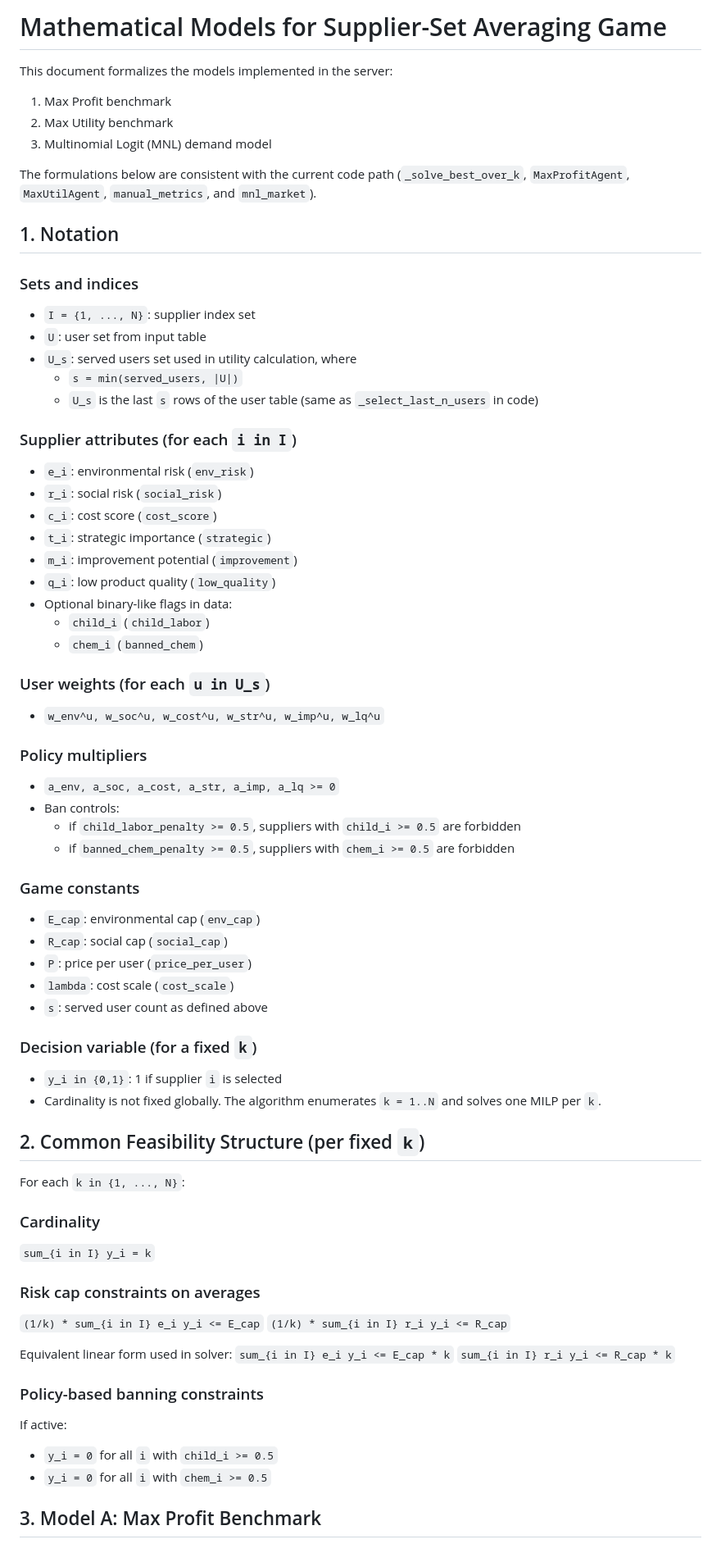
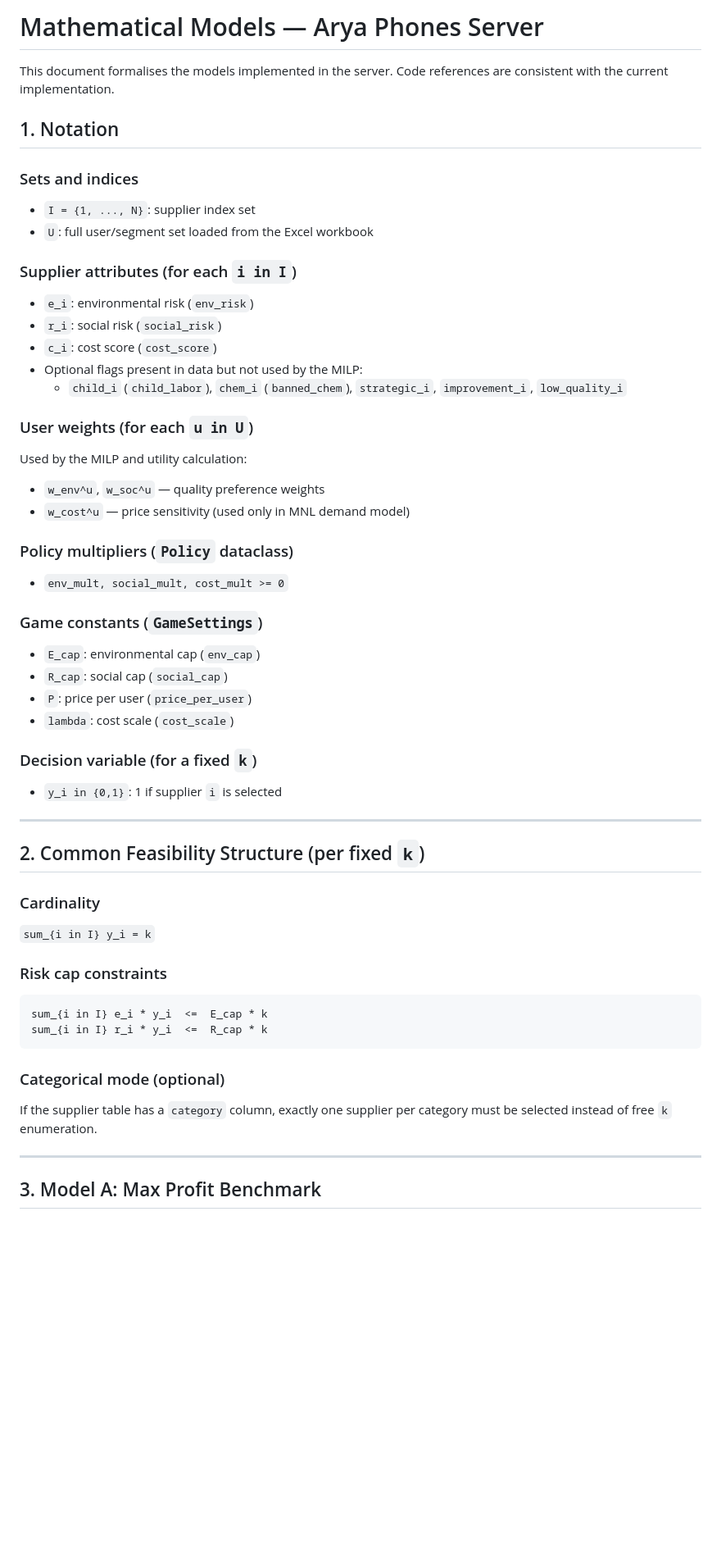
Before and after one commit to aydinarda/AryaPhoneSupp, a Markdown page: arya_fullstack_app/server/README.md, the part around one of its changes. Shown at 82% size. Rendered like a GitHub page; blank space fills up the shorter version.

````diff
--- a/arya_fullstack_app/server/README.md
+++ b/arya_fullstack_app/server/README.md
@@ -1,71 +1,55 @@
-# Mathematical Models for Supplier-Set Averaging Game
+# Mathematical Models — Arya Phones Server
 
-This document formalizes the models implemented in the server:
-1. Max Profit benchmark
-2. Max Utility benchmark
-3. Multinomial Logit (MNL) demand model
-
-The formulations below are consistent with the current code path (`_solve_best_over_k`, `MaxProfitAgent`, `MaxUtilAgent`, `manual_metrics`, and `mnl_market`).
+This document formalises the models implemented in the server.
+Code references are consistent with the current implementation.
 
 ## 1. Notation
 
 ### Sets and indices
 - `I = {1, ..., N}`: supplier index set
-- `U`: user set from input table
-- `U_s`: served users set used in utility calculation, where
-  - `s = min(served_users, |U|)`
-  - `U_s` is the last `s` rows of the user table (same as `_select_last_n_users` in code)
+- `U`: full user/segment set loaded from the Excel workbook
 
 ### Supplier attributes (for each `i in I`)
 - `e_i`: environmental risk (`env_risk`)
 - `r_i`: social risk (`social_risk`)
 - `c_i`: cost score (`cost_score`)
-- `t_i`: strategic importance (`strategic`)
-- `m_i`: improvement potential (`improvement`)
-- `q_i`: low product quality (`low_quality`)
-- Optional binary-like flags in data:
-  - `child_i` (`child_labor`)
-  - `chem_i` (`banned_chem`)
+- Optional flags present in data but not used by the MILP:
+  - `child_i` (`child_labor`), `chem_i` (`banned_chem`), `strategic_i`, `improvement_i`, `low_quality_i`
 
-### User weights (for each `u in U_s`)
-- `w_env^u, w_soc^u, w_cost^u, w_str^u, w_imp^u, w_lq^u`
+### User weights (for each `u in U`)
+Used by the MILP and utility calculation:
+- `w_env^u`, `w_soc^u` — quality preference weights
+- `w_cost^u` — price sensitivity (used only in MNL demand model)
 
-### Policy multipliers
-- `a_env, a_soc, a_cost, a_str, a_imp, a_lq >= 0`
-- Ban controls:
-  - if `child_labor_penalty >= 0.5`, suppliers with `child_i >= 0.5` are forbidden
-  - if `banned_chem_penalty >= 0.5`, suppliers with `chem_i >= 0.5` are forbidden
+### Policy multipliers (`Policy` dataclass)
+- `env_mult, social_mult, cost_mult >= 0`
 
-### Game constants
+### Game constants (`GameSettings`)
 - `E_cap`: environmental cap (`env_cap`)
 - `R_cap`: social cap (`social_cap`)
 - `P`: price per user (`price_per_user`)
 - `lambda`: cost scale (`cost_scale`)
-- `s`: served user count as defined above
 
 ### Decision variable (for a fixed `k`)
 - `y_i in {0,1}`: 1 if supplier `i` is selected
-- Cardinality is not fixed globally. The algorithm enumerates `k = 1..N` and solves one MILP per `k`.
+
+---
 
 ## 2. Common Feasibility Structure (per fixed `k`)
-
-For each `k in {1, ..., N}`:
 
 ### Cardinality
 `sum_{i in I} y_i = k`
 
-### Risk cap constraints on averages
-`(1/k) * sum_{i in I} e_i y_i <= E_cap`
-`(1/k) * sum_{i in I} r_i y_i <= R_cap`
+### Risk cap constraints
+```
+sum_{i in I} e_i * y_i  <=  E_cap * k
+sum_{i in I} r_i * y_i  <=  R_cap * k
+```
 
-Equivalent linear form used in solver:
-`sum_{i in I} e_i y_i <= E_cap * k`
-`sum_{i in I} r_i y_i <= R_cap * k`
+### Categorical mode (optional)
+If the supplier table has a `category` column, exactly one supplier per category must be selected instead of free `k` enumeration.
 
-### Policy-based banning constraints
-If active:
-- `y_i = 0` for all `i` with `child_i >= 0.5`
-- `y_i = 0` for all `i` with `chem_i >= 0.5`
+---
 
 ## 3. Model A: Max Profit Benchmark
 
````
Also changed, not shown: other parts of arya_fullstack_app/server/README.md (+119 -99 lines).
